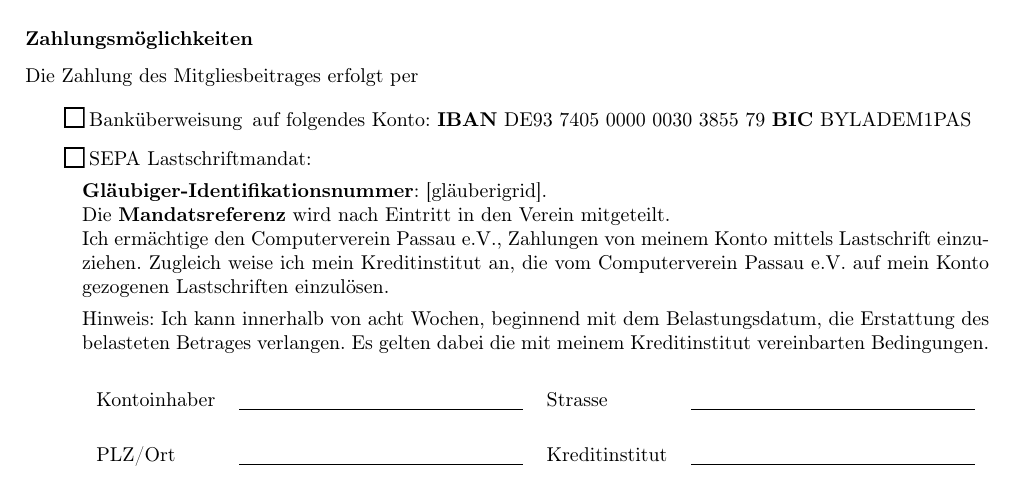
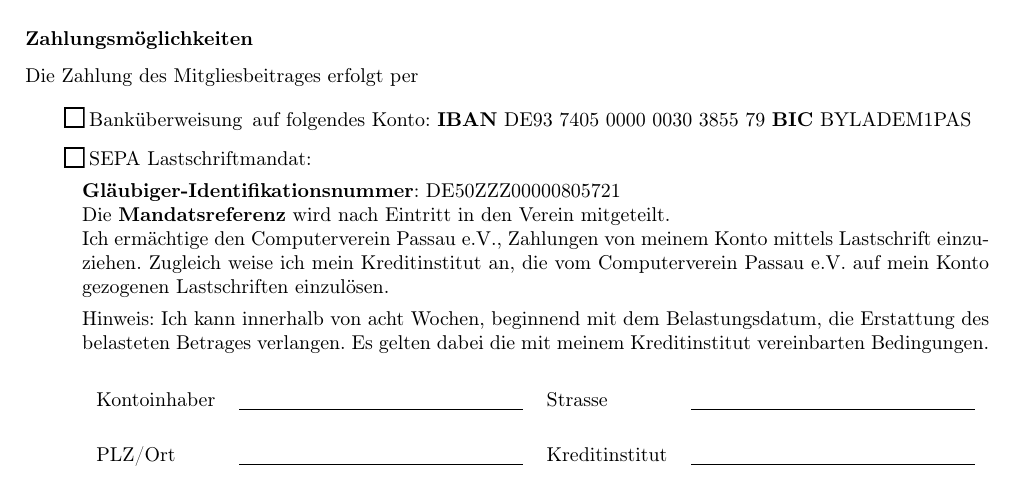
Before and after one commit to compass-ev/compass-dokumente, a LaTeX document (doc/mitgliedsantrag.tex): part of page 1 of 2, cut so that both start at the same text. Compiled offline with pdfLaTeX.

Commit message:
added glaeubierid

```diff
--- a/doc/mitgliedsantrag.tex
+++ b/doc/mitgliedsantrag.tex
@@ -102,7 +102,7 @@
 
   \item[\ccbox{sepa} SEPA Lastschriftmandat:]~
 
-	\textbf{Gläubiger-Identifikationsnummer}: [gläuberigrid]. \\
+	\textbf{Gläubiger-Identifikationsnummer}: DE50ZZZ00000805721  \\
 	Die \textbf{Mandatsreferenz} wird nach Eintritt in den Verein mitgeteilt. \\
     Ich ermächtige den Computerverein Passau e.V., Zahlungen von meinem Konto
     mittels Lastschrift einzuziehen. Zugleich weise ich mein Kreditinstitut an,
```
